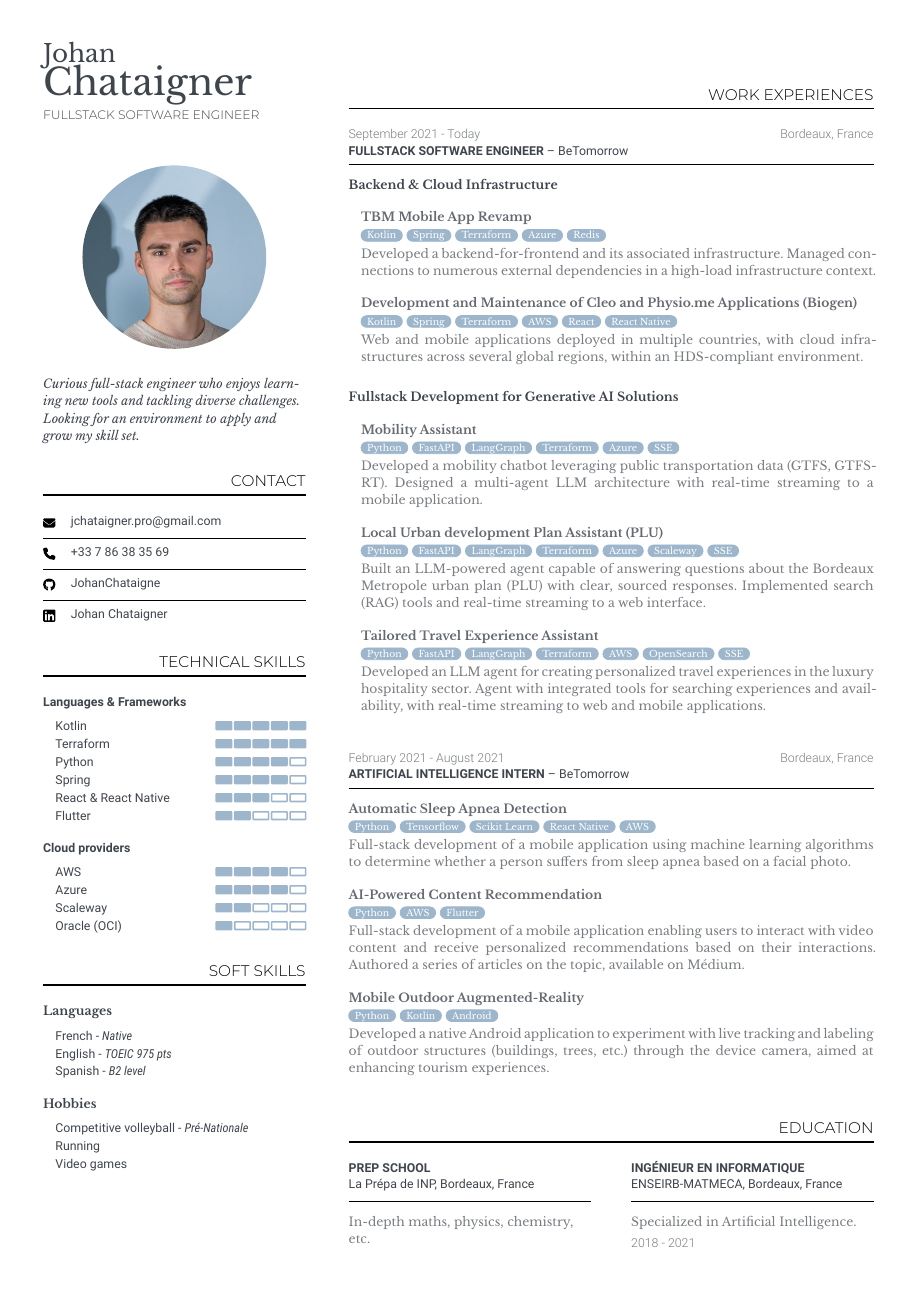
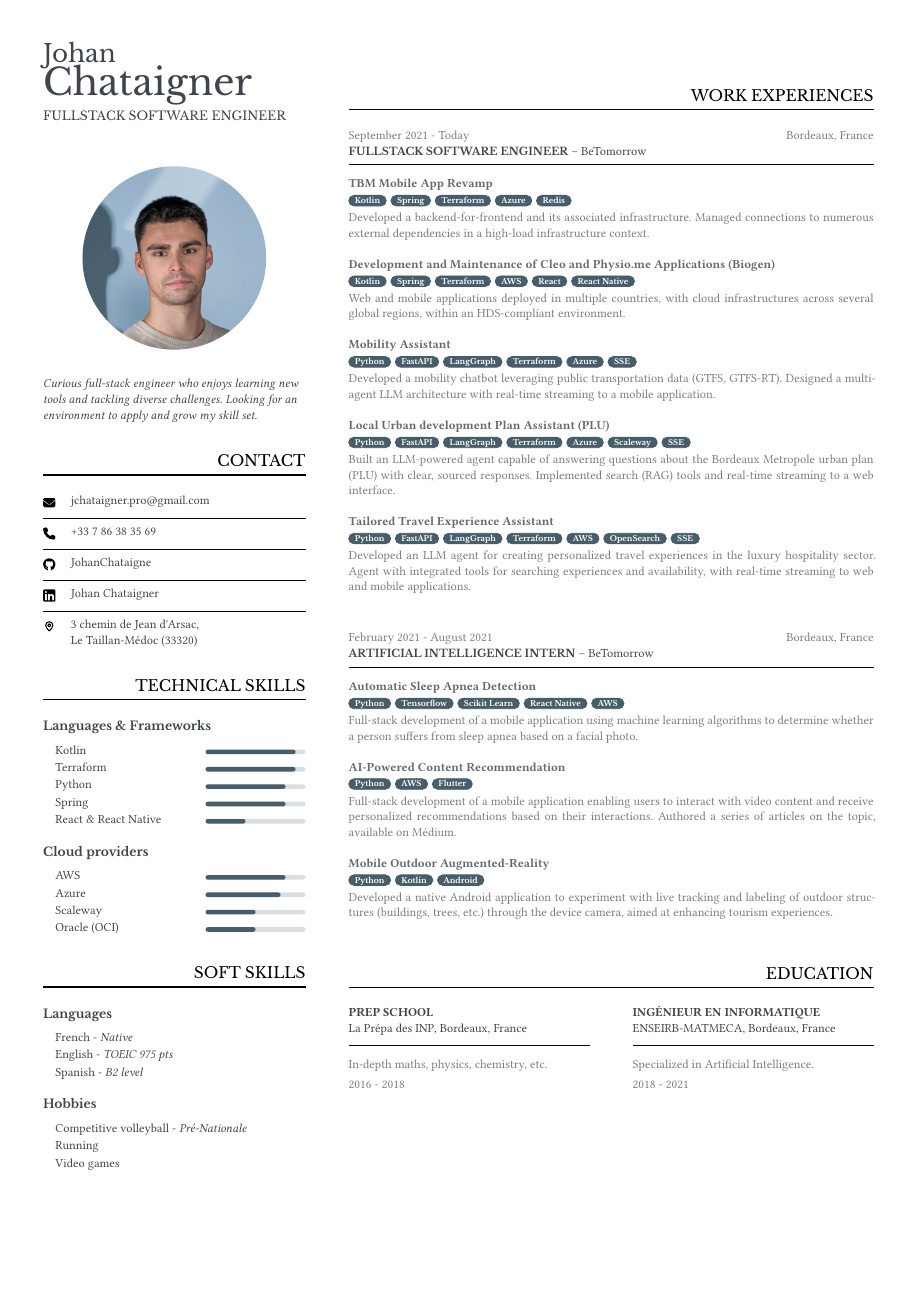
Before and after one commit to JohanChataigne/resume, a Typst document (main.typ, which reads package.typ): page 1 of 2 before the commit and the whole page after it. Compiled offline with Typst 0.15; a missing font is replaced by an installed copy or a similar font.

Commit message:
fix: Add address and improve fonts

```diff
--- a/main.typ
+++ b/main.typ
@@ -1,17 +1,6 @@
 #import "package.typ": *
 
 #show: resume.with(
-  theme: (
-    margin: 28pt,
-    font: "Libre Baskerville",
-    font-size: 8pt,
-    font-secondary: "Roboto",
-    font-tertiary: "Montserrat",
-    text-color: rgb("#3f454d"),
-    main-width: 6fr,
-    aside-width: 3fr,
-    profile-picture-width: 70%,
-  ),
   first-name: "Johan",
   last-name: "Chataigner",
   profession: "Fullstack Software Engineer",
@@ -53,6 +46,6 @@
+                "3 chemin de Jean d'Arsac,\nLe Taillan-Médoc (33320)",
             )
         )
-
       },
     )
 
@@ -101 +83,0 @@
-                    "Flutter",
@@ -196,11 +173,6 @@
       organization: "BeTomorrow",
       location: "Bordeaux, France",
       {
-        subsection(
-            "Backend & Cloud Infrastructure",
-            15pt,
-            10pt,
-            {
         stack(
             spacing: inter-project-spacing,
             project(
@@ -216,18 +188,7 @@
                    Web and mobile applications deployed in multiple countries, with cloud infrastructures across several global regions, within an HDS-compliant environment.
                ],
                technologies: ("Kotlin", "Spring", "Terraform", "AWS", "React", "React Native"),
-                    )
-                )
-            }
-        )
-
-        subsection(
-            "Fullstack Development for Generative AI Solutions",
-            15pt,
-            0pt,
-            {
-                stack(
-                    spacing: inter-project-spacing,
+            ),
             project(
                "Mobility Assistant",
                [
@@ -309,7 +266,7 @@
     column-gutter: default-theme.margin,
     education-entry(
       title: "Prep school",
-      institution: "La Prépa de INP, Bordeaux, France",
+      institution: "La Prépa des INP, Bordeaux, France",
       timeframe: "2016 - 2018",
       [In-depth maths, physics, chemistry, etc.],
     ),
--- a/package.typ
+++ b/package.typ
@@ -1,20 +1,25 @@
 #let default-theme = (
-  margin: 26pt,
-  font: "Libre Baskerville",
+  margin: 28pt,
+  font: "Optima",
   font-size: 8pt,
-  font-secondary: "Roboto",
-  font-tertiary: "Montserrat",
+  font-secondary: "Optima",
+  font-tertiary: "Libre Baskerville",
   text-color: rgb("#3f454d"),
   color-primary: rgb("#000000"),
-  color-secondary: rgb("#9db6cc"),
+  color-secondary: rgb("#475d6a"),
   gutter-size: 4em,
   main-width: 6fr,
   aside-width: 3fr,
-  profile-picture-width: 55%,
+  profile-picture-width: 70%,
   tag-font-color: white,
-  tag-font-size: 6pt,
+  tag-font-size: 5pt,
 )
 
+#let github-icon = image("images/github-brands.svg")
+#let phone-icon = image("images/phone-solid.svg")
+#let email-icon = image("images/envelope-solid.svg")
+#let linkedin-icon = image("images/linkedin.svg")
+#let location-icon = image("images/location.svg")
 
 #let resume(
   first-name: "",
@@ -119,6 +126,7 @@
   show heading.where(level: 1): set align(theme.align-title) if "align-title" in theme
   show heading.where(level: 1): set align(end) if not "align-title" in theme
   show heading.where(level: 1): set text(fill: default-theme.color-primary) if "color-primary" in default-theme
+  show heading.where(level: 1): set text(font: default-theme.font-tertiary) if "font-tertiary" in default-theme
   show heading.where(level: 1): set text(size: 10pt)
 
 
@@ -279,6 +294,8 @@
   description,
   technologies: (),
 ) = {
+
+    set text(font: default-theme.font) if "font" in default-theme
 
     stack(
         context {
@@ -298,6 +315,37 @@
         }
 
     )
+}
+
+#let progressbar(
+  theme: (),
+  progress: 0%,
+) = {
+
+  set rect(fill: theme.color) if "color" in theme
+  set rect(fill: default-theme.color-secondary) if "color-secondary" in default-theme
+  set rect(radius: 50%)
+
+  let progress-bar-height = 3pt
+
+  context {
+    let light-accent = rect.fill.lighten(80%)
+
+    rect(
+      height: progress-bar-height,
+      width: 100%,
+      inset: 0pt,
+      fill: light-accent,
+      [
+        #place(
+          rect(
+            width: progress,
+            stroke: 0pt,
+          )
+        )
+      ]
+    )
+  }
 }
 
 #let skill-level(
```
Also changed, not shown: images/location.svg (added), resume.pdf (renamed from main.pdf), main.typ (43 more changed lines), package.typ (42 more changed lines), 1 other file. Lines whose indentation alone changed are shown as unchanged.
